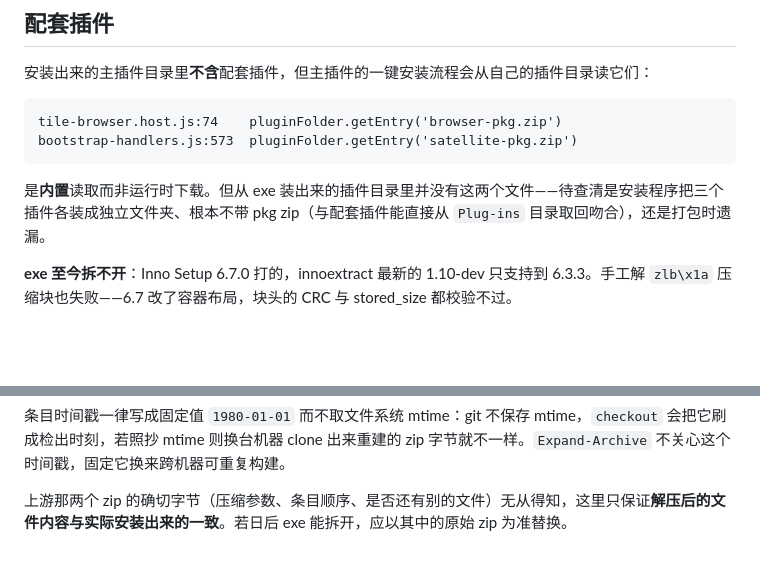
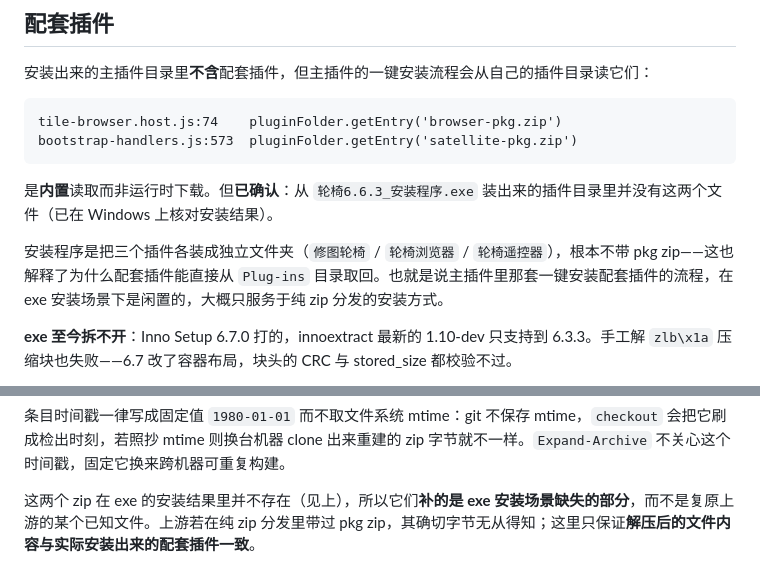
Before and after one commit to peekcat/ps-banana, a Markdown page: PROVENANCE.md, 2 parts joined by grey strips. GitHub-like rendering; blank space fills up the shorter version.

````diff
--- a/PROVENANCE.md
+++ b/PROVENANCE.md
@@ -76,7 +76,9 @@ tile-browser.host.js:74    pluginFolder.getEntry('browser-pkg.zip')
 bootstrap-handlers.js:573  pluginFolder.getEntry('satellite-pkg.zip')
 ```
 
-是**内置**读取而非运行时下载。但从 exe 装出来的插件目录里并没有这两个文件——待查清是安装程序把三个插件各装成独立文件夹、根本不带 pkg zip（与配套插件能直接从 `Plug-ins` 目录取回吻合），还是打包时遗漏。
+是**内置**读取而非运行时下载。但**已确认**：从 `轮椅6.6.3_安装程序.exe` 装出来的插件目录里并没有这两个文件（已在 Windows 上核对安装结果）。
+
+安装程序是把三个插件各装成独立文件夹（`修图轮椅` / `轮椅浏览器` / `轮椅遥控器`），根本不带 pkg zip——这也解释了为什么配套插件能直接从 `Plug-ins` 目录取回。也就是说主插件里那套一键安装配套插件的流程，在 exe 安装场景下是闲置的，大概只服务于纯 zip 分发的安装方式。
 
 **exe 至今拆不开**：Inno Setup 6.7.0 打的，innoextract 最新的 1.10-dev 只支持到 6.3.3。手工解 `zlb\x1a` 压缩块也失败——6.7 改了容器布局，块头的 CRC 与 stored_size 都校验不过。
 
@@ -104,4 +106,4 @@ if (-not (Test-Path (Join-Path $d 'manifest.json'))) { 报错 }
 
 条目时间戳一律写成固定值 `1980-01-01` 而不取文件系统 mtime：git 不保存 mtime，`checkout` 会把它刷成检出时刻，若照抄 mtime 则换台机器 clone 出来重建的 zip 字节就不一样。`Expand-Archive` 不关心这个时间戳，固定它换来跨机器可重复构建。
 
-上游那两个 zip 的确切字节（压缩参数、条目顺序、是否还有别的文件）无从得知，这里只保证**解压后的文件内容与实际安装出来的一致**。若日后 exe 能拆开，应以其中的原始 zip 为准替换。
+这两个 zip 在 exe 的安装结果里并不存在（见上），所以它们**补的是 exe 安装场景缺失的部分**，而不是复原上游的某个已知文件。上游若在纯 zip 分发里带过 pkg zip，其确切字节无从得知；这里只保证**解压后的文件内容与实际安装出来的配套插件一致**。
````
Also changed, not shown: README.md (+2 -2 lines).
